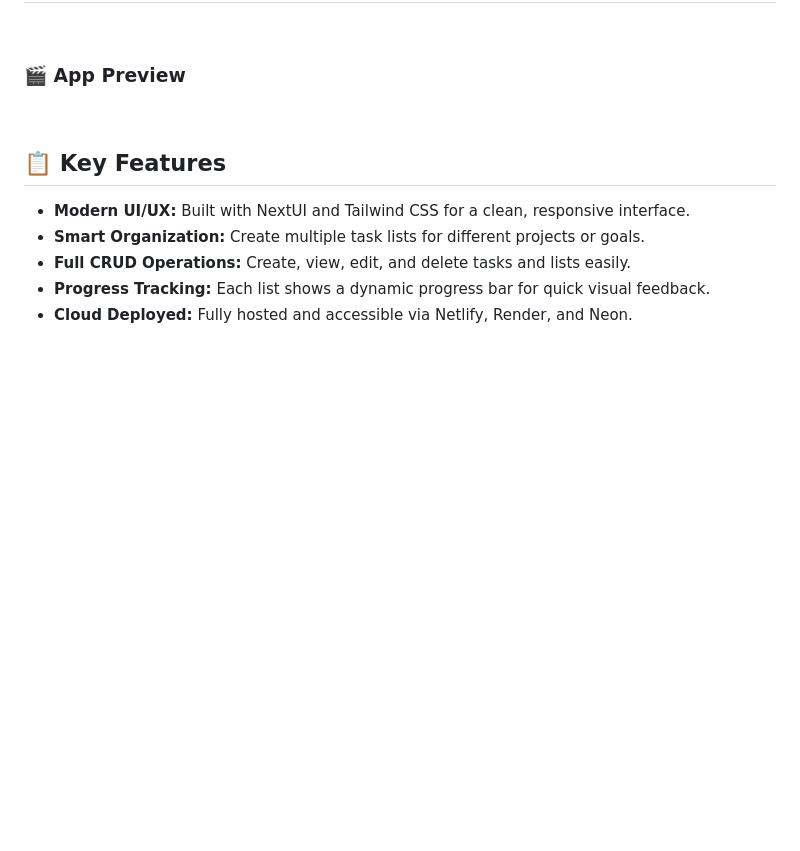
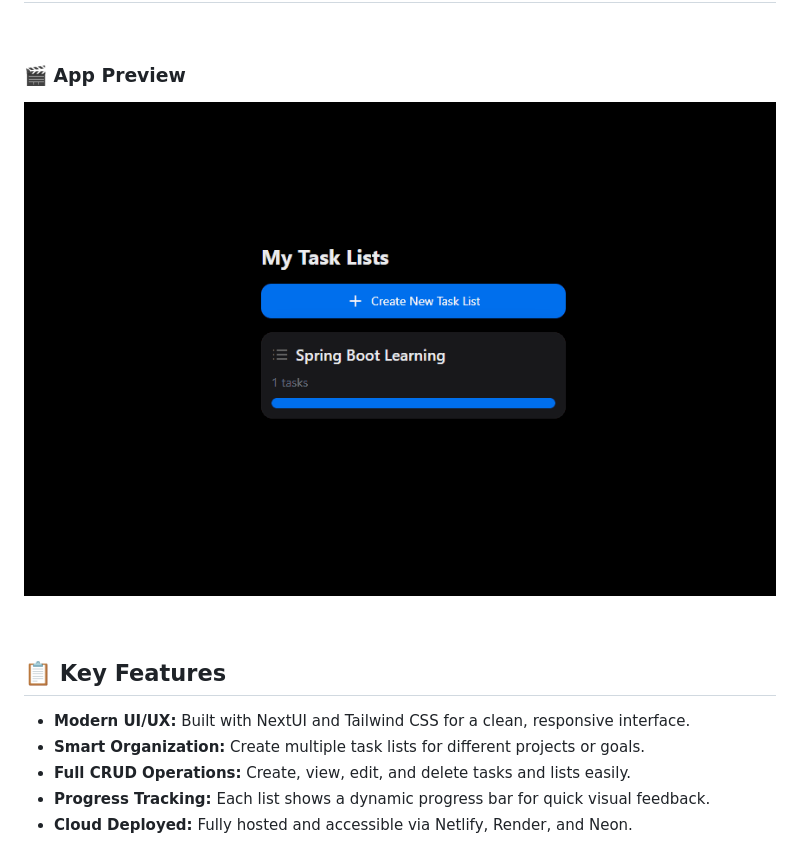
Before and after one commit to Rakesh0045/Spring_Boot_Practise, a Markdown page: task-tracker-app/README.md, the part around the change. Drawn GitHub-style; blank space fills up the shorter version.

Commit message:
Add app preview image to README

```diff
--- a/task-tracker-app/README.md
+++ b/task-tracker-app/README.md
@@ -24,7 +24,7 @@ TaskMaster Pro is a modern full-stack task management app that helps you plan pr
 <br>
 
 ### 🎬 **App Preview**
-
+![TaskMaster Pro Demo](Taskapp.gif)
 
 <br>
 
```
